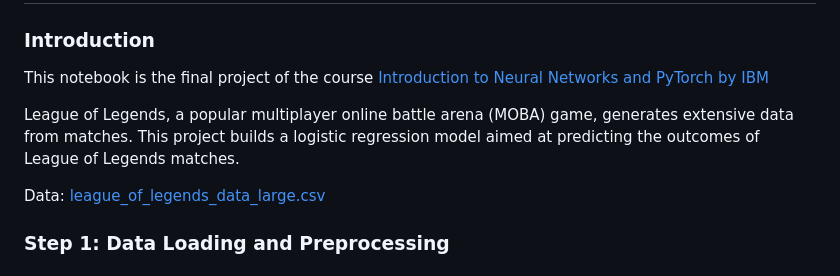
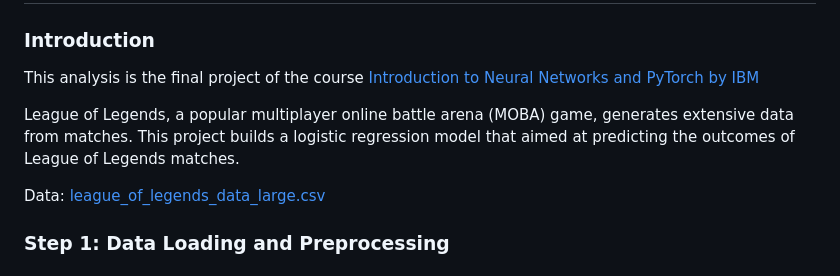
Before and after one commit to angelcymak/angelcymak.github.io, a Markdown page: pytorch_logistic-regression/README.md, the part around the change. GitHub-like rendering.

Commit message:
test markdown

```diff
--- a/pytorch_logistic-regression/README.md
+++ b/pytorch_logistic-regression/README.md
@@ -2,9 +2,9 @@
 
 ### Introduction
 
-This notebook is the final project of the course [Introduction to Neural Networks and PyTorch by IBM](https://www.coursera.org/learn/deep-neural-networks-with-pytorch)
+This analysis is the final project of the course [Introduction to Neural Networks and PyTorch by IBM](https://www.coursera.org/learn/deep-neural-networks-with-pytorch)
 
-League of Legends, a popular multiplayer online battle arena (MOBA) game, generates extensive data from matches. This project builds a logistic regression model aimed at predicting the outcomes of League of Legends matches.
+League of Legends, a popular multiplayer online battle arena (MOBA) game, generates extensive data from matches. This project builds a logistic regression model that aimed at predicting the outcomes of League of Legends matches.
 
 Data: [league_of_legends_data_large.csv](https://cf-courses-data.s3.us.cloud-object-storage.appdomain.cloud/rk7VDaPjMp1h5VXS-cUyMg/league-of-legends-data-large.csv)
 
```
